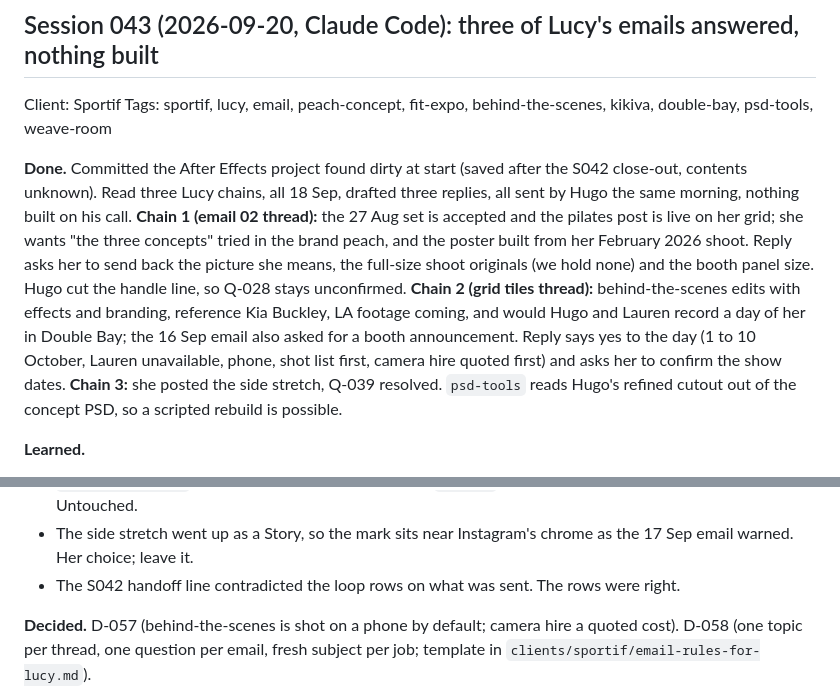
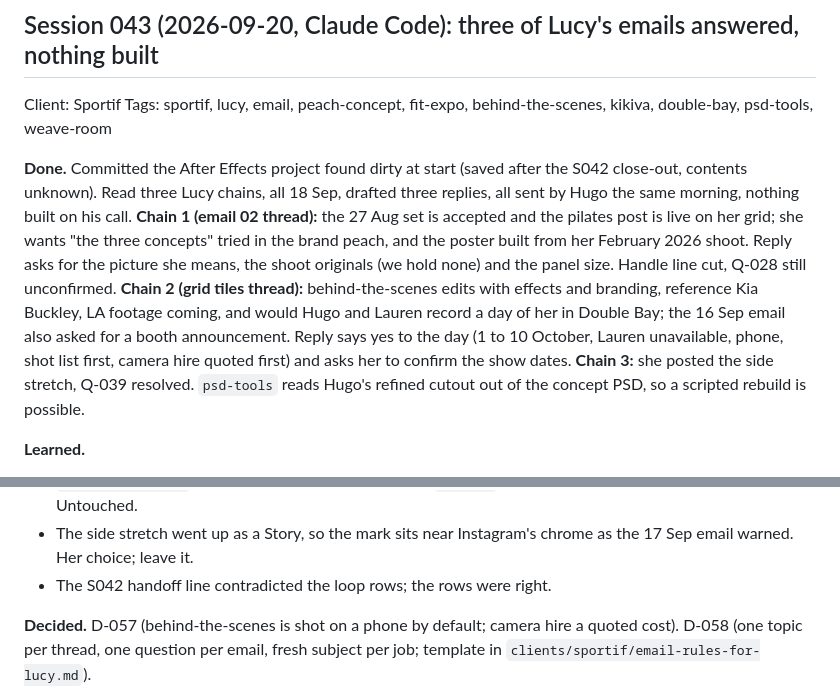
Before and after one commit to OchoOcho88/ocho-frames, a Markdown page: memory.md, 2 parts joined by grey strips. GitHub-like rendering.

Commit message:
S043: entry back under the word cap
Co-Authored-By: Claude Fable 5.1 <noreply@anthropic.com>

```diff
--- a/memory.md
+++ b/memory.md
@@ -25,7 +25,7 @@ Running log of what we've done, what we've learned, decisions made, and question
 Client: Sportif
 Tags: sportif, lucy, email, peach-concept, fit-expo, behind-the-scenes, kikiva, double-bay, psd-tools, weave-room
 
-**Done.** Committed the After Effects project found dirty at start (saved after the S042 close-out, contents unknown). Read three Lucy chains, all 18 Sep, drafted three replies, all sent by Hugo the same morning, nothing built on his call. **Chain 1 (email 02 thread):** the 27 Aug set is accepted and the pilates post is live on her grid; she wants "the three concepts" tried in the brand peach, and the poster built from her February 2026 shoot. Reply asks her to send back the picture she means, the full-size shoot originals (we hold none) and the booth panel size. Hugo cut the handle line, so Q-028 stays unconfirmed. **Chain 2 (grid tiles thread):** behind-the-scenes edits with effects and branding, reference Kia Buckley, LA footage coming, and would Hugo and Lauren record a day of her in Double Bay; the 16 Sep email also asked for a booth announcement. Reply says yes to the day (1 to 10 October, Lauren unavailable, phone, shot list first, camera hire quoted first) and asks her to confirm the show dates. **Chain 3:** she posted the side stretch, Q-039 resolved. `psd-tools` reads Hugo's refined cutout out of the concept PSD, so a scripted rebuild is possible.
+**Done.** Committed the After Effects project found dirty at start (saved after the S042 close-out, contents unknown). Read three Lucy chains, all 18 Sep, drafted three replies, all sent by Hugo the same morning, nothing built on his call. **Chain 1 (email 02 thread):** the 27 Aug set is accepted and the pilates post is live on her grid; she wants "the three concepts" tried in the brand peach, and the poster built from her February 2026 shoot. Reply asks for the picture she means, the shoot originals (we hold none) and the panel size. Handle line cut, Q-028 still unconfirmed. **Chain 2 (grid tiles thread):** behind-the-scenes edits with effects and branding, reference Kia Buckley, LA footage coming, and would Hugo and Lauren record a day of her in Double Bay; the 16 Sep email also asked for a booth announcement. Reply says yes to the day (1 to 10 October, Lauren unavailable, phone, shot list first, camera hire quoted first) and asks her to confirm the show dates. **Chain 3:** she posted the side stretch, Q-039 resolved. `psd-tools` reads Hugo's refined cutout out of the concept PSD, so a scripted rebuild is possible.
 
 **Learned.**
 - Kia Buckley is the founder of Kikiva, the brand already in `brand.md`. Founder-facing, phone-shot, bad days included.
@@ -34,7 +34,7 @@ Tags: sportif, lucy, email, peach-concept, fit-expo, behind-the-scenes, kikiva,
 - The saved concept PSD is not the recipe: fill at Soft Light 10 percent, texture at 25, against the Overlay 60 in `WEAVE-ROOM-RECIPE.md`. The cutout layer carries the finished mark, so a rebuild starts from the source photo.
 - `sportif_grade.py` still maps mid tones to the retired `#F0CDB3`; the 26 Aug "peach" folder is old peach. Untouched.
 - The side stretch went up as a Story, so the mark sits near Instagram's chrome as the 17 Sep email warned. Her choice; leave it.
-- The S042 handoff line contradicted the loop rows on what was sent. The rows were right.
+- The S042 handoff line contradicted the loop rows; the rows were right.
 
 **Decided.** D-057 (behind-the-scenes is shot on a phone by default; camera hire a quoted cost). D-058 (one topic per thread, one question per email, fresh subject per job; template in `clients/sportif/email-rules-for-lucy.md`).
 
```
